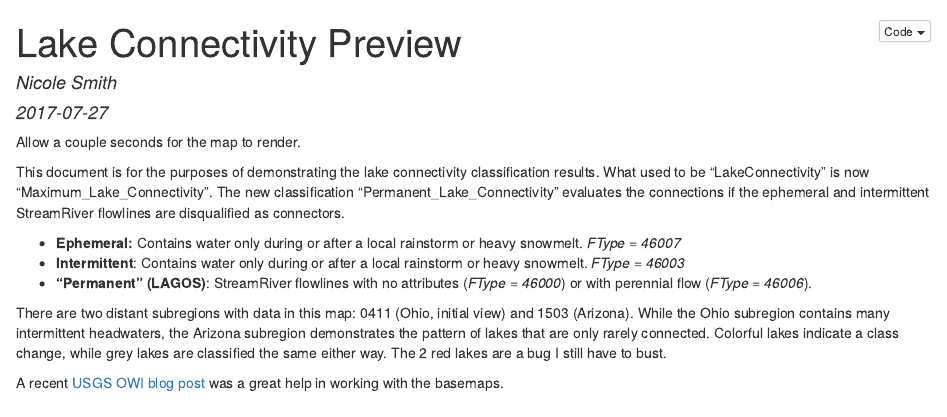
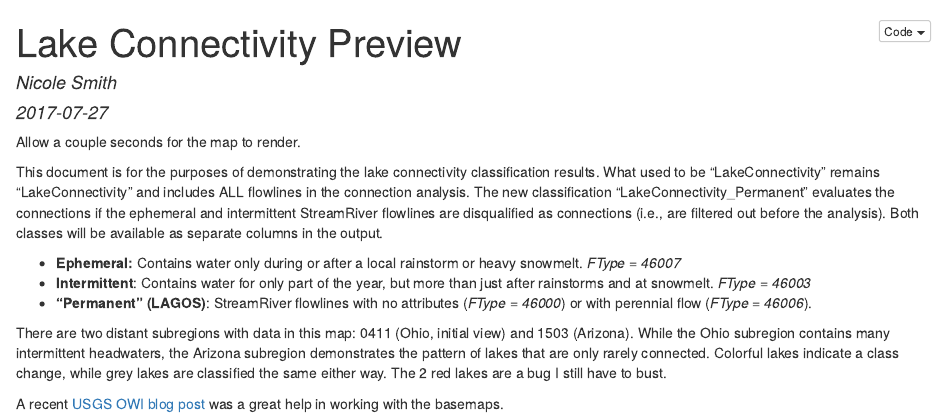
Before and after one commit to nicolejeansmith/lake_connectivity_preview, an R Markdown document (index.Rmd): the page in a window 1100 px wide, from its top. The pictures show the output file index.nb.html that the author committed with the source, opened offline.

Commit message:
Update text and popup text

````diff
--- a/index.Rmd
+++ b/index.Rmd
@@ -8,10 +8,10 @@ date: 2017-07-27
 ---
 Allow a couple seconds for the map to render.
 
-This document is for the purposes of demonstrating the lake connectivity classification results. What used to be "LakeConnectivity" is now "Maximum_Lake_Connectivity". The new classification "Permanent_Lake_Connectivity" evaluates the connections if the ephemeral and intermittent StreamRiver flowlines are disqualified as connectors.
+This document is for the purposes of demonstrating the lake connectivity classification results. What used to be "LakeConnectivity" remains "LakeConnectivity" and includes ALL flowlines in the connection analysis. The new classification "LakeConnectivity_Permanent" evaluates the connections if the ephemeral and intermittent StreamRiver flowlines are disqualified as connections (i.e., are filtered out before the analysis). Both classes will be available as separate columns in the output.
 
 * **Ephemeral:** Contains water only during or after a local rainstorm or heavy snowmelt. *FType = 46007*
-* **Intermittent**: Contains water only during or after a local rainstorm or heavy snowmelt. *FType = 46003*
+* **Intermittent**: Contains water for only part of the year, but more than just after rainstorms and at snowmelt. *FType = 46003*
 * **"Permanent" (LAGOS)**: StreamRiver flowlines with no attributes (*FType = 46000*) or with perennial flow (*FType = 46006*).
 ```{r echo = FALSE, message = FALSE}
 library(tidyverse)
@@ -56,7 +56,7 @@ lcc_1503 <- st_read('./shapefiles/LCC_ephemeral_1ha_1503.shp') %>%
 colors = c("grey20", "mediumorchid4", "mediumorchid1", "red", "grey35", "green4", "green2", "grey55", "lightsalmon1", "grey75")
 cpal <- colorFactor(colors, lcc_1503$max_perm, levels = levels(lcc_1503))
 
-popup_template <- "<b>NHD Permanent Identifier:</b><br/>%s<br/><b>Max Connectivity:</b><br/>%s<br/><b>Permanent Connectivity:</b><br/>%s"
+popup_template <- "<b>NHD Permanent Identifier:</b><br/>%s<br/><b>Lake Connectivity:</b><br/>%s<br/><b>Lake Connectivity, permanent connections only:</b><br/>%s"
 ```
 
 There are two distant subregions with data in this map: 0411 (Ohio, initial view) and 1503 (Arizona). While the Ohio subregion contains many intermittent headwaters, the Arizona subregion demonstrates the pattern of lakes that are only rarely connected. Colorful lakes indicate a class change, while grey lakes are classified the same either way. The 2 red lakes are a bug I still have to bust.
````
Also changed, not shown: index.nb.html.
